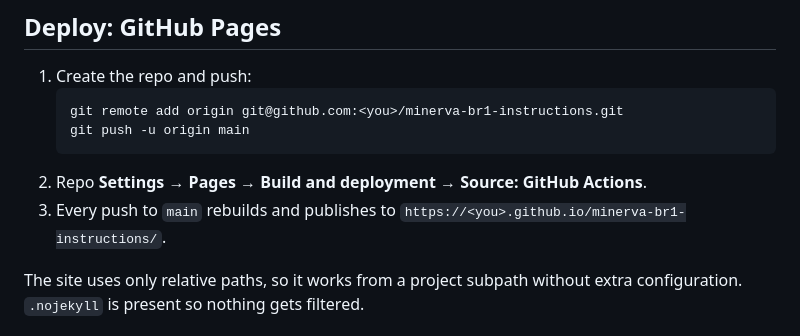
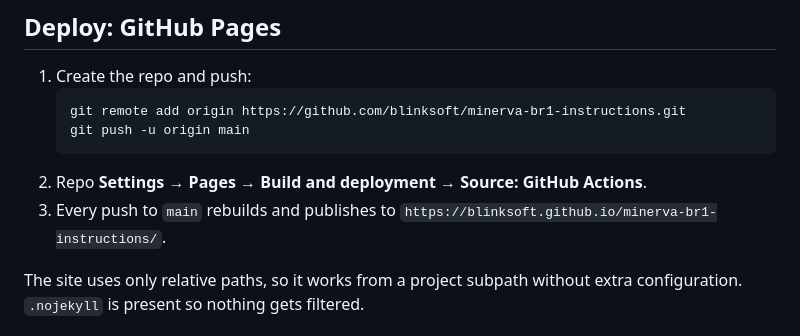
Before and after one commit to blinksoft/minerva-br1-instructions, a Markdown page: README.md, the part around the change. Rendered like a GitHub page.

Commit message:
Point README at the real repo and Pages URL
Co-Authored-By: Claude Opus 5 <noreply@anthropic.com>
Claude-Session: https://claude.ai/code/session_01VLSpUSi4juSTBkrWAhegms

````diff
--- a/README.md
+++ b/README.md
@@ -38,12 +38,12 @@ with its pixel `w`/`h` (used to reserve layout space), then reference it from a
 
 1. Create the repo and push:
    ```bash
-   git remote add origin git@github.com:<you>/minerva-br1-instructions.git
+   git remote add origin https://github.com/blinksoft/minerva-br1-instructions.git
    git push -u origin main
    ```
 2. Repo **Settings → Pages → Build and deployment → Source: GitHub Actions**.
 3. Every push to `main` rebuilds and publishes to
-   `https://<you>.github.io/minerva-br1-instructions/`.
+   `https://blinksoft.github.io/minerva-br1-instructions/`.
 
 The site uses only relative paths, so it works from a project subpath without
 extra configuration. `.nojekyll` is present so nothing gets filtered.
````
